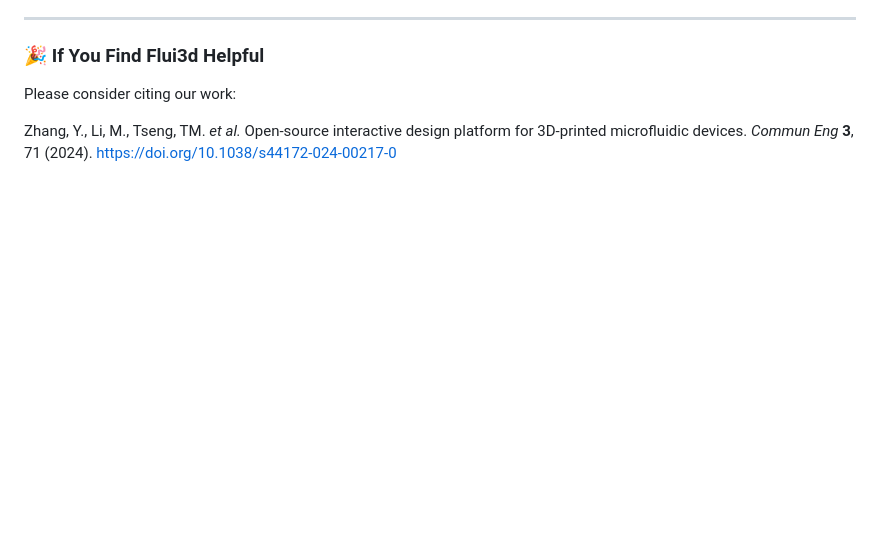
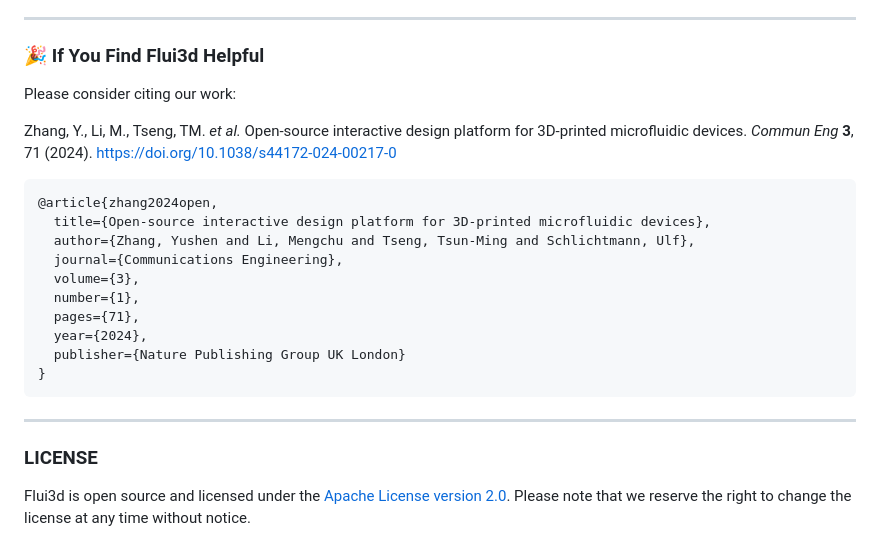
Before and after one commit to TUM-EDA/Flui3d, a Markdown page: README.md, the part around the change. Drawn GitHub-style; blank space fills up the shorter version.

````diff
--- a/README.md
+++ b/README.md
@@ -59,3 +59,19 @@ For the backend, the newest JDK version is recommended. You can build the WAR ar
 Please consider citing our work:
 
 Zhang, Y., Li, M., Tseng, TM. _et al._ Open-source interactive design platform for 3D-printed microfluidic devices. _Commun Eng_ **3**, 71 (2024). [https://doi.org/10.1038/s44172-024-00217-0](https://doi.org/10.1038/s44172-024-00217-0)
+
+```
+@article{zhang2024open,
+  title={Open-source interactive design platform for 3D-printed microfluidic devices},
+  author={Zhang, Yushen and Li, Mengchu and Tseng, Tsun-Ming and Schlichtmann, Ulf},
+  journal={Communications Engineering},
+  volume={3},
+  number={1},
+  pages={71},
+  year={2024},
+  publisher={Nature Publishing Group UK London}
+}
+```
+***
+### LICENSE
+Flui3d is open source and licensed under the [Apache License version 2.0](https://github.com/TUM-EDA/Flui3d/blob/main/README.md). Please note that we reserve the right to change the license at any time without notice.
````
